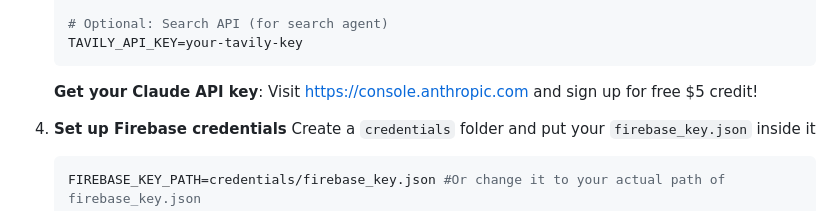
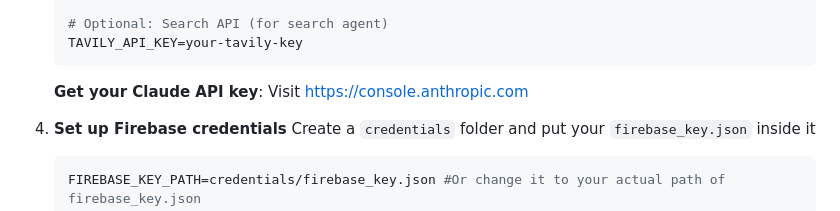
Before and after one commit to jvivard/intervoice, a Markdown page: README.md, the part around the change. GitHub-like rendering.

````diff
--- a/README.md
+++ b/README.md
@@ -116,7 +116,7 @@
    TAVILY_API_KEY=your-tavily-key
    ```
 
-   **Get your Claude API key**: Visit https://console.anthropic.com and sign up for free $5 credit!
+   **Get your Claude API key**: Visit https://console.anthropic.com
 
 4. **Set up Firebase credentials**
    Create a `credentials` folder and put your `firebase_key.json` inside it
````
